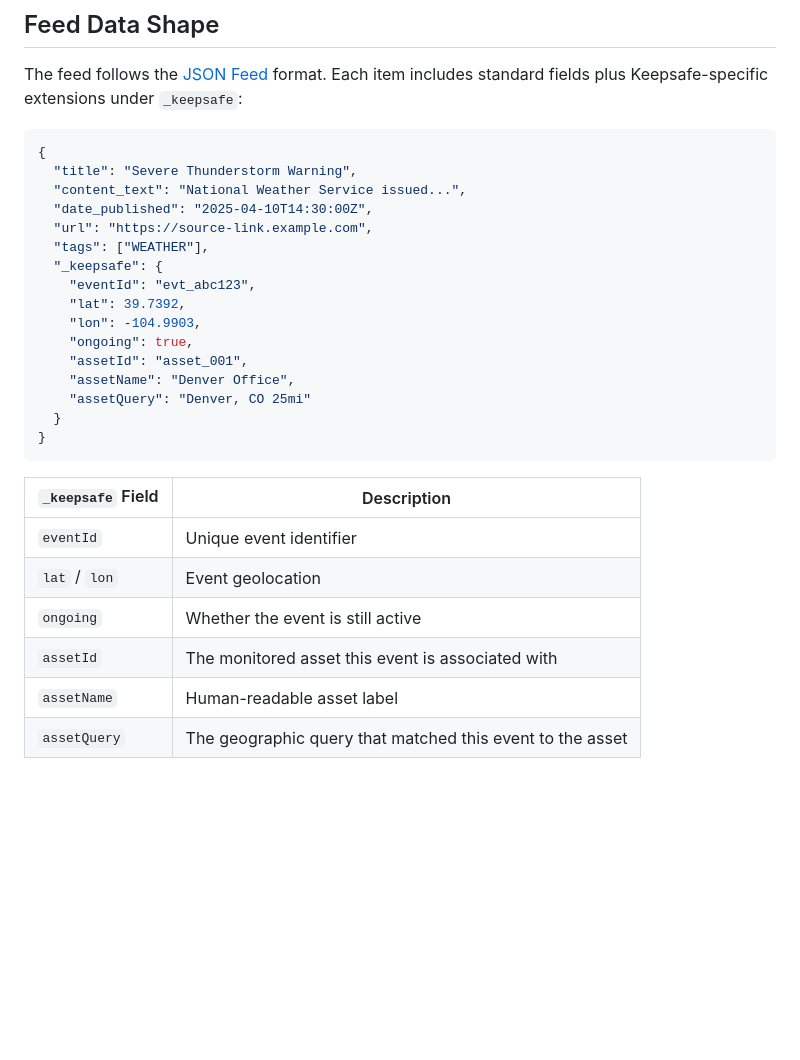
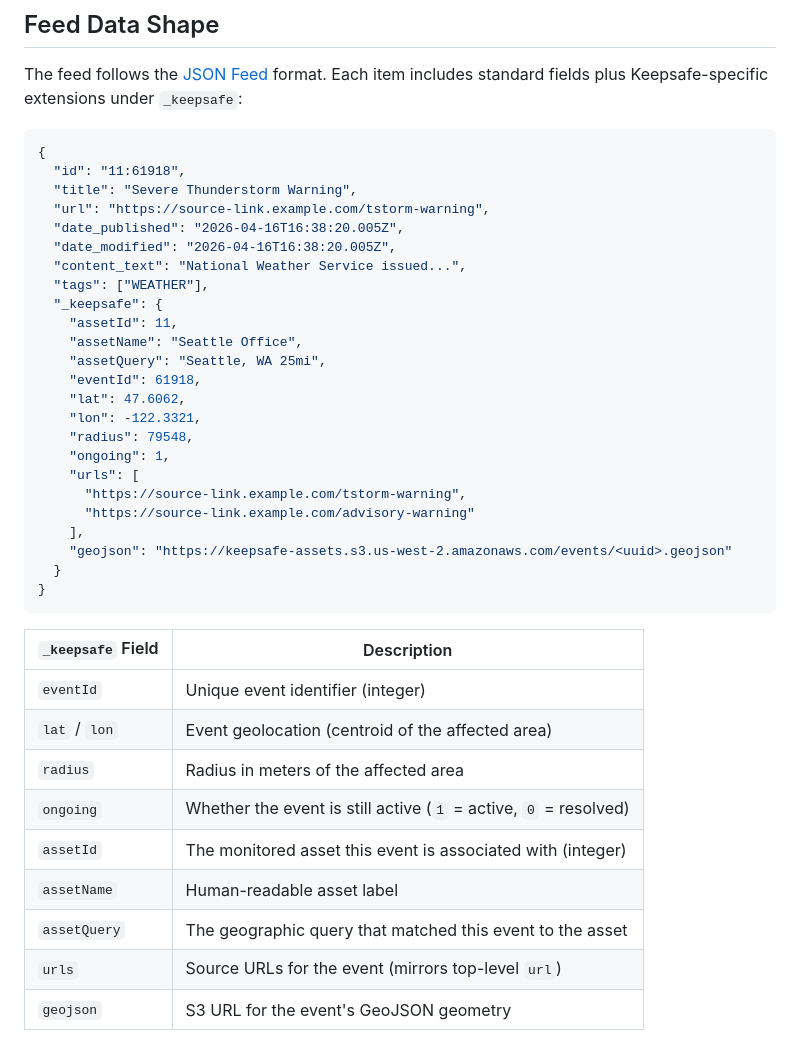
Before and after one commit to SilverPineSoftware/keepsafeintelligence-reference, a Markdown page: README.md, the part around the change. Drawn GitHub-style; blank space fills up the shorter version.

Commit message:
updated feed shape

````diff
--- a/README.md
+++ b/README.md
@@ -110,28 +110,39 @@ The feed follows the [JSON Feed](https://www.jsonfeed.org/) format. Each item in
 
 ```json
 {
+  "id": "11:61918",
   "title": "Severe Thunderstorm Warning",
+  "url": "https://source-link.example.com/tstorm-warning",
+  "date_published": "2026-04-16T16:38:20.005Z",
+  "date_modified": "2026-04-16T16:38:20.005Z",
   "content_text": "National Weather Service issued...",
-  "date_published": "2025-04-10T14:30:00Z",
-  "url": "https://source-link.example.com",
   "tags": ["WEATHER"],
   "_keepsafe": {
-    "eventId": "evt_abc123",
-    "lat": 39.7392,
-    "lon": -104.9903,
-    "ongoing": true,
-    "assetId": "asset_001",
-    "assetName": "Denver Office",
-    "assetQuery": "Denver, CO 25mi"
+    "assetId": 11,
+    "assetName": "Seattle Office",
+    "assetQuery": "Seattle, WA 25mi",
+    "eventId": 61918,
+    "lat": 47.6062,
+    "lon": -122.3321,
+    "radius": 79548,
+    "ongoing": 1,
+    "urls": [
+      "https://source-link.example.com/tstorm-warning",
+      "https://source-link.example.com/advisory-warning"
+    ],
+    "geojson": "https://keepsafe-assets.s3.us-west-2.amazonaws.com/events/<uuid>.geojson"
   }
 }
 ```
 
 | `_keepsafe` Field | Description |
 |---|---|
-| `eventId` | Unique event identifier |
-| `lat` / `lon` | Event geolocation |
-| `ongoing` | Whether the event is still active |
-| `assetId` | The monitored asset this event is associated with |
+| `eventId` | Unique event identifier (integer) |
+| `lat` / `lon` | Event geolocation (centroid of the affected area) |
+| `radius` | Radius in meters of the affected area |
+| `ongoing` | Whether the event is still active (`1` = active, `0` = resolved) |
+| `assetId` | The monitored asset this event is associated with (integer) |
 | `assetName` | Human-readable asset label |
 | `assetQuery` | The geographic query that matched this event to the asset |
+| `urls` | Source URLs for the event (mirrors top-level `url`) |
+| `geojson` | S3 URL for the event's GeoJSON geometry |
````
